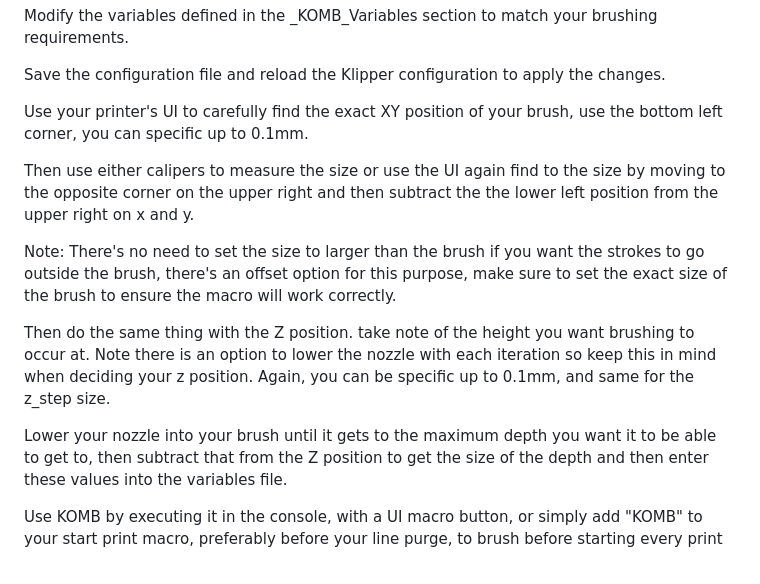
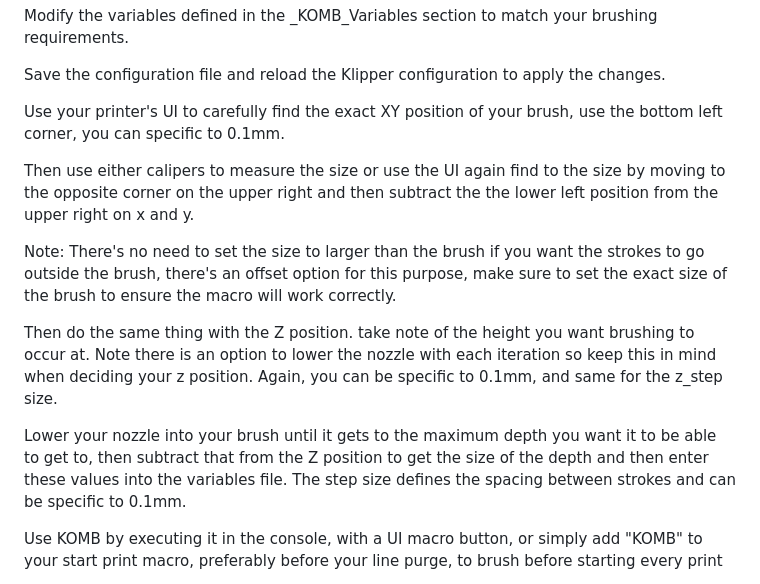
Before and after one commit to TmRxJD/KOMB, a Markdown page: README.md, the part around the change. Drawn GitHub-style.

```diff
--- a/README.md
+++ b/README.md
@@ -26,15 +26,15 @@ Modify the variables defined in the _KOMB_Variables section to match your brushi
 
 Save the configuration file and reload the Klipper configuration to apply the changes.
 
-Use your printer's UI to carefully find the exact XY position of your brush, use the bottom left corner, you can specific up to 0.1mm.
+Use your printer's UI to carefully find the exact XY position of your brush, use the bottom left corner, you can specific to 0.1mm.
 
 Then use either calipers to measure the size or use the UI again find to the size by moving to the opposite corner on the upper right and then subtract the the lower left position from the upper right on x and y.
 
 Note: There's no need to set the size to larger than the brush if you want the strokes to go outside the brush, there's an offset option for this purpose, make sure to set the exact size of the brush to ensure the macro will work correctly.
 
-Then do the same thing with the Z position. take note of the height you want brushing to occur at. Note there is an option to lower the nozzle with each iteration so keep this in mind when deciding your z position. Again, you can be specific up to 0.1mm, and same for the z_step size.
+Then do the same thing with the Z position. take note of the height you want brushing to occur at. Note there is an option to lower the nozzle with each iteration so keep this in mind when deciding your z position. Again, you can be specific to 0.1mm, and same for the z_step size.
 
-Lower your nozzle into your brush until it gets to the maximum depth you want it to be able to get to, then subtract that from the Z position to get the size of the depth and then enter these values into the variables file.
+Lower your nozzle into your brush until it gets to the maximum depth you want it to be able to get to, then subtract that from the Z position to get the size of the depth and then enter these values into the variables file. The step size defines the spacing between strokes and can be specific to 0.1mm.
 
 Use KOMB by executing it in the console, with a UI macro button, or simply add "KOMB" to your start print macro, preferably before your line purge, to brush before starting every print
 
```
